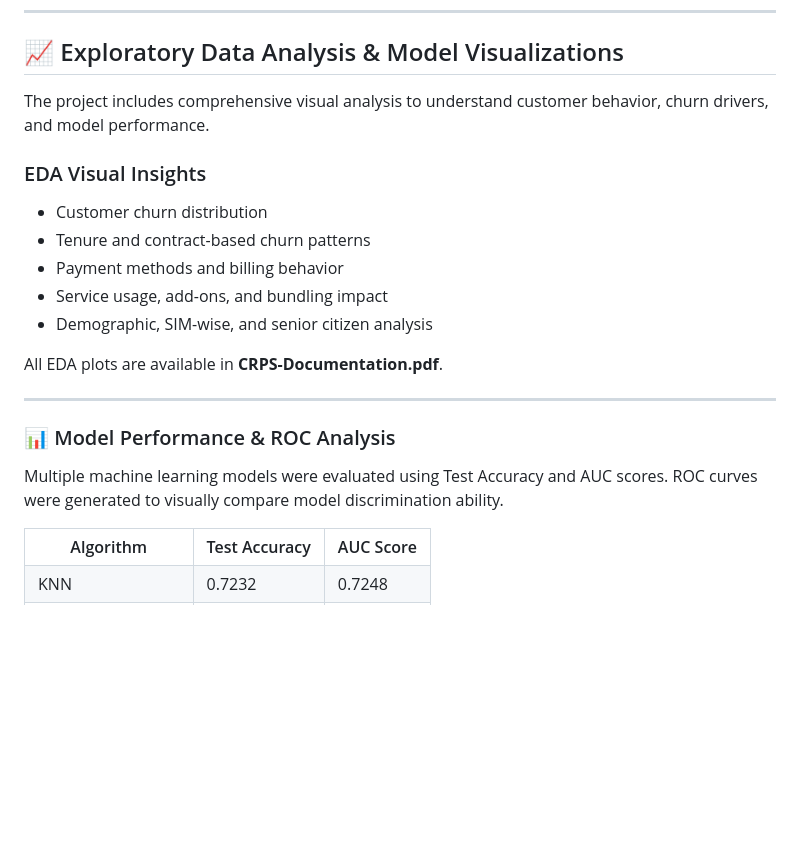
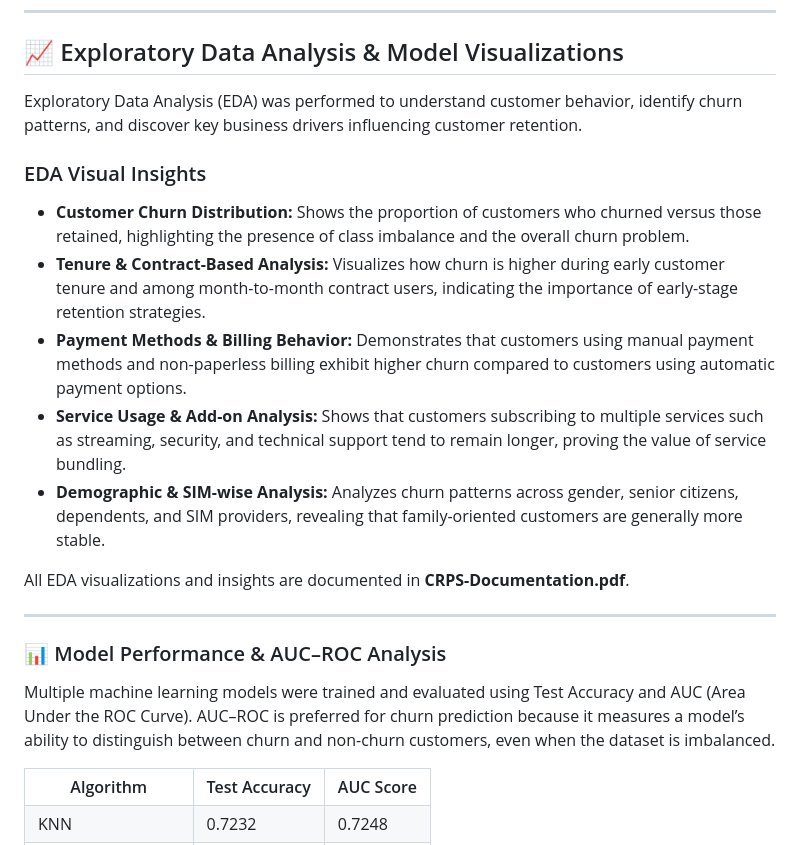
Before and after one commit to Chandu-171003/AI-Powered-Telecom-Customer-Retention-Prediction-System, a Markdown page: README.md, the part around one of its changes. Drawn GitHub-style; blank space fills up the shorter version.

```diff
--- a/README.md
+++ b/README.md
@@ -21,30 +21,59 @@ and support customer retention strategies.
 <h2>📈 Exploratory Data Analysis & Model Visualizations</h2>
 
 <p>
-The project includes comprehensive visual analysis to understand customer behavior,
-churn drivers, and model performance.
+Exploratory Data Analysis (EDA) was performed to understand customer behavior,
+identify churn patterns, and discover key business drivers influencing customer retention.
 </p>
 
 <h3>EDA Visual Insights</h3>
+
 <ul>
-  <li>Customer churn distribution</li>
-  <li>Tenure and contract-based churn patterns</li>
-  <li>Payment methods and billing behavior</li>
-  <li>Service usage, add-ons, and bundling impact</li>
-  <li>Demographic, SIM-wise, and senior citizen analysis</li>
+  <li>
+    <strong>Customer Churn Distribution:</strong>
+    Shows the proportion of customers who churned versus those retained, highlighting
+    the presence of class imbalance and the overall churn problem.
+  </li>
+
+  <li>
+    <strong>Tenure & Contract-Based Analysis:</strong>
+    Visualizes how churn is higher during early customer tenure and among month-to-month
+    contract users, indicating the importance of early-stage retention strategies.
+  </li>
+
+  <li>
+    <strong>Payment Methods & Billing Behavior:</strong>
+    Demonstrates that customers using manual payment methods and non-paperless billing
+    exhibit higher churn compared to customers using automatic payment options.
+  </li>
+
+  <li>
+    <strong>Service Usage & Add-on Analysis:</strong>
+    Shows that customers subscribing to multiple services such as streaming, security,
+    and technical support tend to remain longer, proving the value of service bundling.
+  </li>
+
+  <li>
+    <strong>Demographic & SIM-wise Analysis:</strong>
+    Analyzes churn patterns across gender, senior citizens, dependents, and SIM providers,
+    revealing that family-oriented customers are generally more stable.
+  </li>
 </ul>
 
 <p>
-All EDA plots are available in <strong>CRPS-Documentation.pdf</strong>.
+All EDA visualizations and insights are documented in <strong>CRPS-Documentation.pdf</strong>.
 </p>
 
 <hr>
 
-<h3>📊 Model Performance & ROC Analysis</h3>
+<!-- ================= AUC ROC ================= -->
+
+<h3>📊 Model Performance & AUC–ROC Analysis</h3>
 
 <p>
-Multiple machine learning models were evaluated using Test Accuracy and AUC scores.
-ROC curves were generated to visually compare model discrimination ability.
+Multiple machine learning models were trained and evaluated using Test Accuracy and
+AUC (Area Under the ROC Curve). AUC–ROC is preferred for churn prediction because it
+measures a model’s ability to distinguish between churn and non-churn customers,
+even when the dataset is imbalanced.
 </p>
 
 <table border="1" cellpadding="8" cellspacing="0">
```
Also changed, not shown: other parts of README.md (+58 -14 lines).
